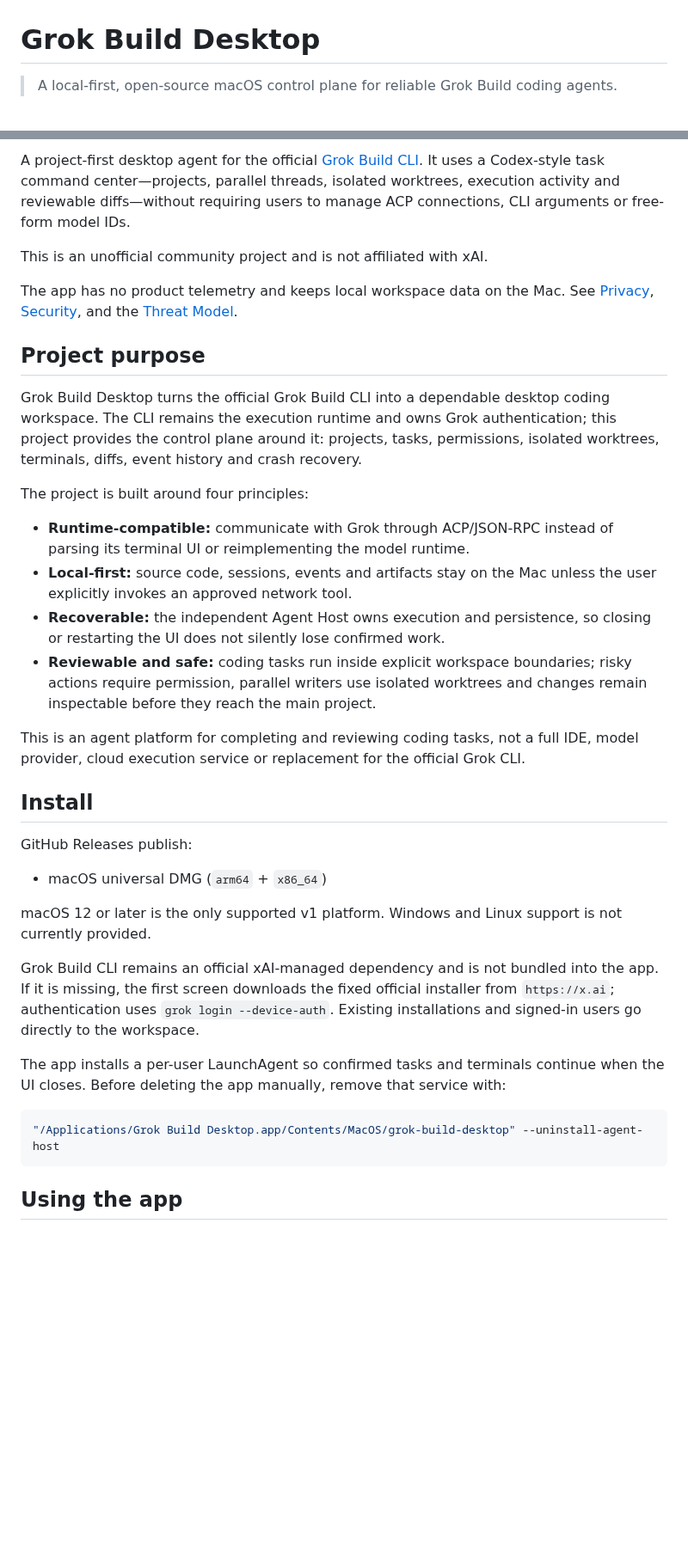
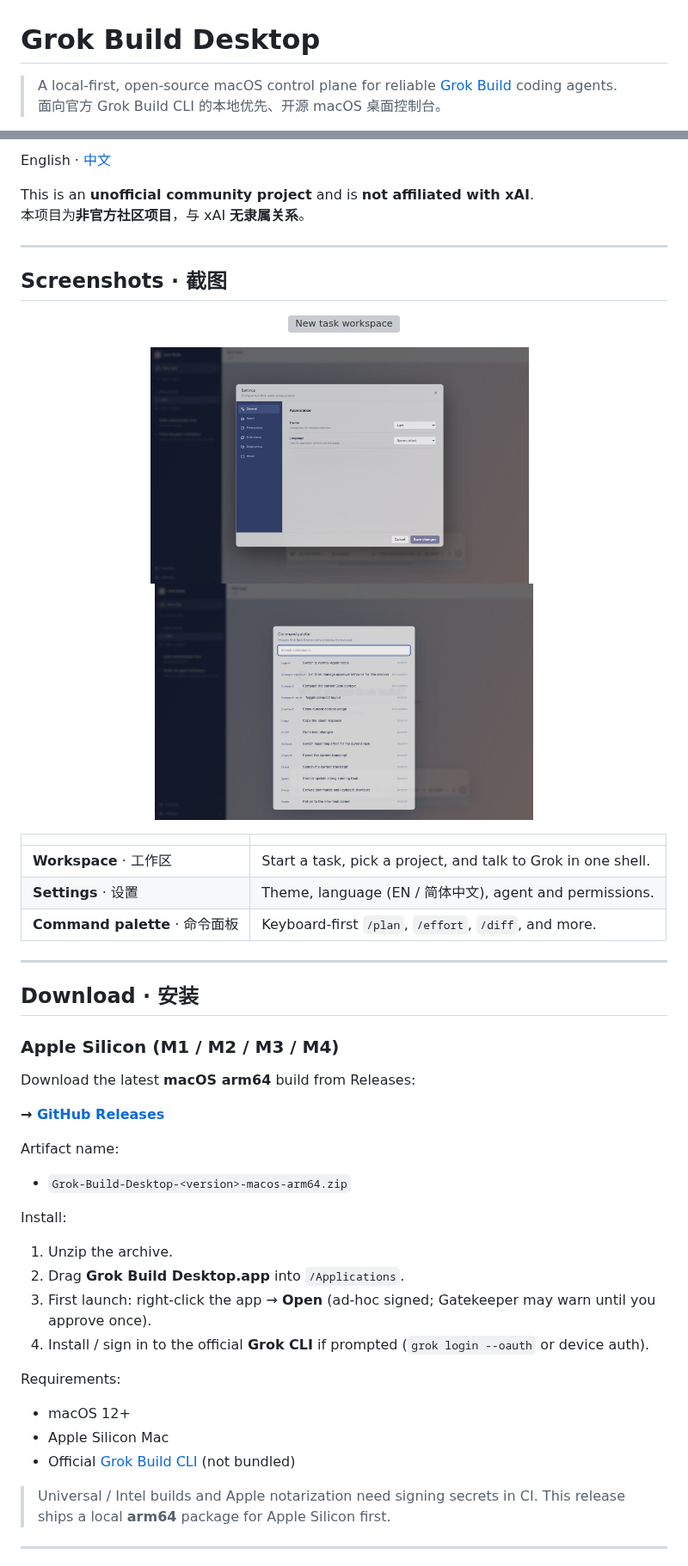
Before and after one commit to TAOMA-06/grok-build-agent, a Markdown page: README.md, 2 parts joined by grey strips. Shown at 86% size. Drawn GitHub-style; pictures changed too: docs/screenshots/02-settings.png (added), docs/screenshots/03-commands.png (added); blank space fills up the shorter version; grey boxes are pictures that could not be loaded.

Commit message:
docs: bilingual README with screenshots and Apple Silicon download
Co-authored-by: Cursor <cursoragent@cursor.com>

````diff
--- a/README.md
+++ b/README.md
@@ -1,5 +1,6 @@
 # Grok Build Desktop
 
-> A local-first, open-source macOS control plane for reliable Grok Build coding agents.
+> A local-first, open-source macOS control plane for reliable [Grok Build](https://docs.x.ai/build/overview) coding agents.
+> 面向官方 Grok Build CLI 的本地优先、开源 macOS 桌面控制台。
 
 [![License: MIT](https://img.shields.io/badge/License-MIT-blue.svg)](LICENSE)
@@ -7,49 +9,57 @@
 
-A project-first desktop agent for the official [Grok Build CLI](https://docs.x.ai/build/overview). It uses a Codex-style task command center—projects, parallel threads, isolated worktrees, execution activity and reviewable diffs—without requiring users to manage ACP connections, CLI arguments or free-form model IDs.
+English · [中文](#中文)
 
-This is an unofficial community project and is not affiliated with xAI.
+This is an **unofficial community project** and is **not affiliated with xAI**.
+本项目为**非官方社区项目**，与 xAI **无隶属关系**。
 
-The app has no product telemetry and keeps local workspace data on the Mac. See [Privacy](PRIVACY.md), [Security](SECURITY.md), and the [Threat Model](THREAT_MODEL.md).
+---
 
-## Project purpose
+## Screenshots · 截图
 
-Grok Build Desktop turns the official Grok Build CLI into a dependable desktop
-coding workspace. The CLI remains the execution runtime and owns Grok
-authentication; this project provides the control plane around it: projects,
-tasks, permissions, isolated worktrees, terminals, diffs, event history and
-crash recovery.
+<p align="center">
+  <img src="docs/screenshots/01-home.png" alt="New task workspace" width="900" />
+</p>
 
-The project is built around four principles:
+<p align="center">
+  <img src="docs/screenshots/02-settings.png" alt="Settings" width="440" />
+  &nbsp;
+  <img src="docs/screenshots/03-commands.png" alt="Command palette" width="440" />
+</p>
 
-- **Runtime-compatible:** communicate with Grok through ACP/JSON-RPC instead of
-  parsing its terminal UI or reimplementing the model runtime.
-- **Local-first:** source code, sessions, events and artifacts stay on the Mac
-  unless the user explicitly invokes an approved network tool.
-- **Recoverable:** the independent Agent Host owns execution and persistence, so
-  closing or restarting the UI does not silently lose confirmed work.
-- **Reviewable and safe:** coding tasks run inside explicit workspace boundaries;
-  risky actions require permission, parallel writers use isolated worktrees and
-  changes remain inspectable before they reach the main project.
+| | |
+|---|---|
+| **Workspace** · 工作区 | Start a task, pick a project, and talk to Grok in one shell. |
+| **Settings** · 设置 | Theme, language (EN / 简体中文), agent and permissions. |
+| **Command palette** · 命令面板 | Keyboard-first `/plan`, `/effort`, `/diff`, and more. |
 
-This is an agent platform for completing and reviewing coding tasks, not a full
-IDE, model provider, cloud execution service or replacement for the official
-Grok CLI.
+---
 
-## Install
+## Download · 安装
 
-GitHub Releases publish:
+### Apple Silicon (M1 / M2 / M3 / M4)
 
-- macOS universal DMG (`arm64` + `x86_64`)
+Download the latest **macOS arm64** build from Releases:
 
-macOS 12 or later is the only supported v1 platform. Windows and Linux support is not currently provided.
+**→ [GitHub Releases](https://github.com/TAOMA-06/grok-build-agent/releases/latest)**
 
-Grok Build CLI remains an official xAI-managed dependency and is not bundled into the app. If it is missing, the first screen downloads the fixed official installer from `https://x.ai`; authentication uses `grok login --device-auth`. Existing installations and signed-in users go directly to the workspace.
+Artifact name:
 
-The app installs a per-user LaunchAgent so confirmed tasks and terminals continue
-when the UI closes. Before deleting the app manually, remove that service with:
+- `Grok-Build-Desktop-<version>-macos-arm64.zip`
 
-```bash
-"/Applications/Grok Build Desktop.app/Contents/MacOS/grok-build-desktop" --uninstall-agent-host
-```
+Install:
 
-## Using the app
+1. Unzip the archive.
+2. Drag **Grok Build Desktop.app** into `/Applications`.
+3. First launch: right-click the app → **Open** (ad-hoc signed; Gatekeeper may warn until you approve once).
+4. Install / sign in to the official **Grok CLI** if prompted (`grok login --oauth` or device auth).
+
+Requirements:
+
+- macOS 12+
+- Apple Silicon Mac
+- Official [Grok Build CLI](https://docs.x.ai/build/overview) (not bundled)
+
+> Universal / Intel builds and Apple notarization need signing secrets in CI. This release ships a local **arm64** package for Apple Silicon first.
+
+---
+
````
Also changed, not shown: other parts of README.md (+76 -69 lines), 1 other file.
